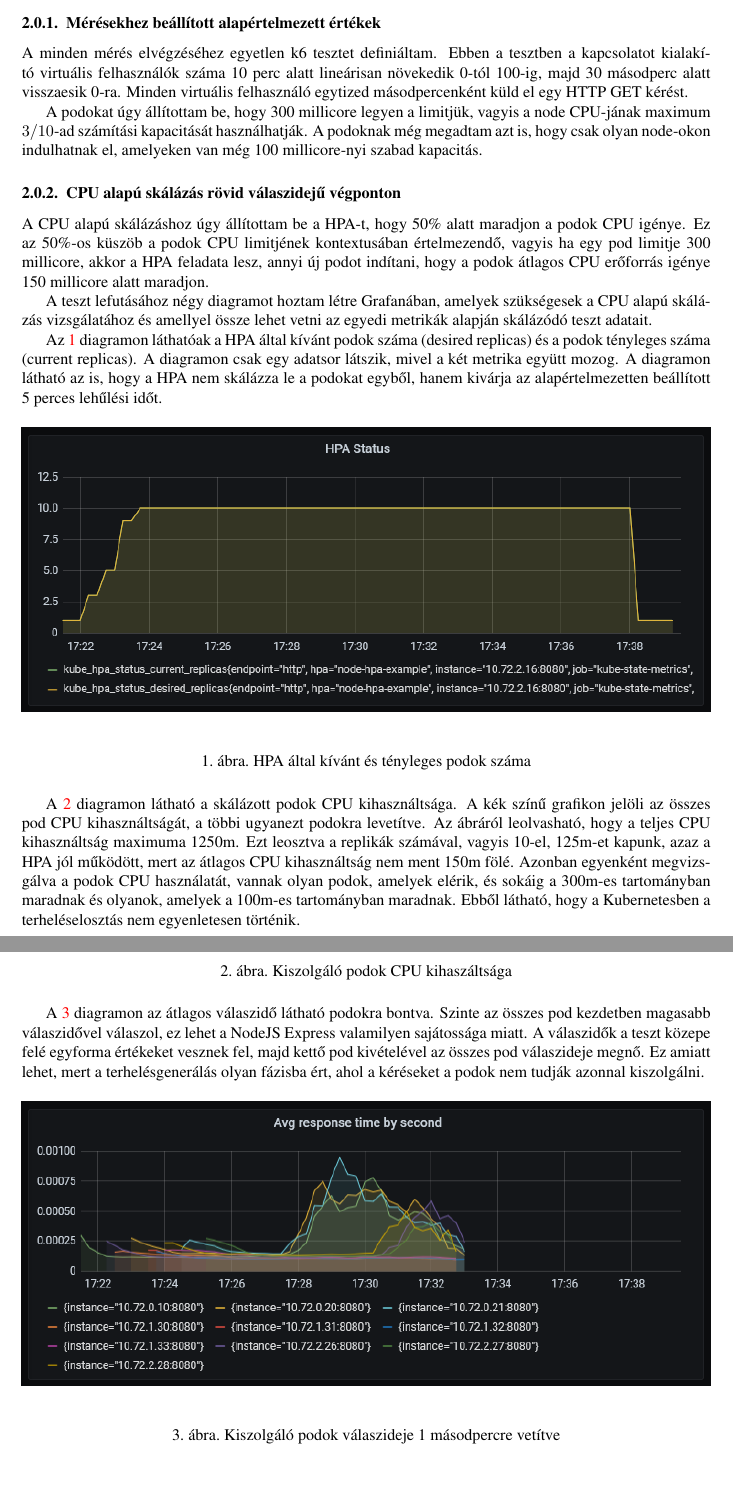
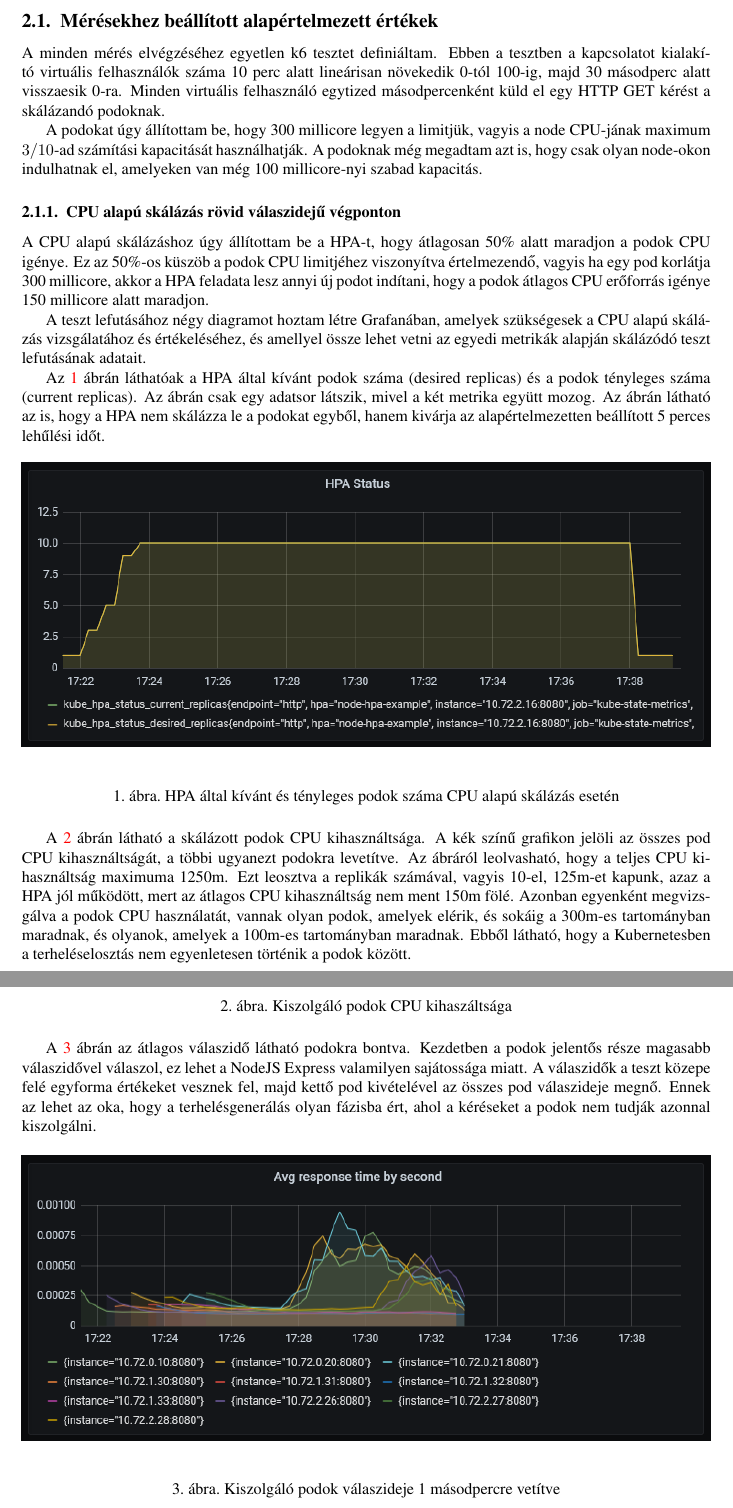
Before and after one commit to remenyi/onlab1, a LaTeX document (beszamolo/template.tex): two parts of pages 3 and 4 of 8, joined at a grey line, cut so that both start at the same text, the shorter picture padded with empty space. Compiled offline with pdfLaTeX.

Commit message:
Fixes by consultants

```diff
--- a/beszamolo/template.tex
+++ b/beszamolo/template.tex
@@ -155,54 +153,55 @@
 \section{Mérések elvégzése}
 \label{sec:az-elvegzett-munka}
 
-\subsubsection{Mérésekhez beállított alapértelmezett értékek}
+\subsection{Mérésekhez beállított alapértelmezett értékek}
 
-A minden mérés elvégzéséhez egyetlen k6 tesztet definiáltam. Ebben a tesztben
-a kapcsolatot kialakító virtuális felhasználók száma 10 perc alatt lineárisan növekedik
-0-tól 100-ig, majd 30 másodperc alatt visszaesik 0-ra. Minden virtuális
-felhasználó egytized másodpercenként küld el egy HTTP GET kérést.
+A minden mérés elvégzéséhez egyetlen k6 tesztet definiáltam. Ebben a tesztben a
+kapcsolatot kialakító virtuális felhasználók száma 10 perc alatt lineárisan
+növekedik 0-tól 100-ig, majd 30 másodperc alatt visszaesik 0-ra. Minden
+virtuális felhasználó egytized másodpercenként küld el egy HTTP GET kérést a
+skálázandó podoknak.
 
-A podokat úgy állítottam be, hogy 300 millicore legyen a limitjük, vagyis a
-node CPU-jának maximum $3/10$-ad számítási kapacitását használhatják. A
-podoknak még megadtam azt is, hogy csak olyan node-okon indulhatnak el,
-amelyeken van még 100 millicore-nyi szabad kapacitás.
+A podokat úgy állítottam be, hogy 300 millicore legyen a limitjük, vagyis a node
+CPU-jának maximum $3/10$-ad számítási kapacitását használhatják. A podoknak még
+megadtam azt is, hogy csak olyan node-okon indulhatnak el, amelyeken van még 100
+millicore-nyi szabad kapacitás.
 
 \subsubsection{CPU alapú skálázás rövid válaszidejű végponton}
 \label{secsec:cpu_scaling}
 
-A CPU alapú skálázáshoz úgy állítottam be a HPA-t, hogy 50\% alatt maradjon a
-podok CPU igénye. Ez az 50\%-os küszöb a podok CPU limitjének kontextusában
-értelmezendő, vagyis ha egy pod limitje 300 millicore, akkor a HPA feladata
-lesz, annyi új podot indítani, hogy a podok átlagos CPU erőforrás igénye 150
-millicore alatt maradjon.
+A CPU alapú skálázáshoz úgy állítottam be a HPA-t, hogy átlagosan 50\% alatt
+maradjon a podok CPU igénye. Ez az 50\%-os küszöb a podok CPU limitjéhez
+viszonyítva értelmezendő, vagyis ha egy pod korlátja 300 millicore, akkor a HPA
+feladata lesz annyi új podot indítani, hogy a podok átlagos CPU erőforrás igénye
+150 millicore alatt maradjon.
 
-A teszt lefutásához négy diagramot hoztam létre Grafanában, amelyek
-szükségesek a CPU alapú skálázás vizsgálatához és amellyel össze lehet vetni
-az egyedi metrikák alapján skálázódó teszt adatait.
+A teszt lefutásához négy diagramot hoztam létre Grafanában, amelyek szükségesek
+a CPU alapú skálázás vizsgálatához és értékeléséhez, és amellyel össze lehet
+vetni az egyedi metrikák alapján skálázódó teszt lefutásának adatait.
 
 
-\Aref{light_cpu_hpa} diagramon láthatóak a HPA által kívánt podok száma (desired
-replicas) és a podok tényleges száma (current replicas).  A diagramon csak
-egy adatsor látszik, mivel a két metrika együtt mozog.  A diagramon látható
-az is, hogy a HPA nem skálázza le a podokat egyből, hanem kivárja az
-alapértelmezetten beállított 5 perces lehűlési időt.
+\Aref{light_cpu_hpa} ábrán láthatóak a HPA által kívánt podok száma (desired
+replicas) és a podok tényleges száma (current replicas).  Az ábrán csak egy
+adatsor látszik, mivel a két metrika együtt mozog.  Az ábrán látható az is, hogy
+a HPA nem skálázza le a podokat egyből, hanem kivárja az alapértelmezetten
+beállított 5 perces lehűlési időt.
 
 \begin{figure}[H]
   \centering
   \includegraphics[width=\textwidth]{light_cpu_hpa.PNG}
-  \caption{HPA által kívánt és tényleges podok száma}
+  \caption{HPA által kívánt és tényleges podok száma CPU alapú skálázás esetén}
   \label{light_cpu_hpa}
 \end{figure}
 
-\Aref{light_cpu_cpu} diagramon látható a skálázott podok CPU kihasználtsága.  A kék
+\Aref{light_cpu_cpu} ábrán látható a skálázott podok CPU kihasználtsága.  A kék
 színű grafikon jelöli az összes pod CPU kihasználtságát, a többi ugyanezt
 podokra levetítve.  Az ábráról leolvasható, hogy a teljes CPU kihasználtság
 maximuma 1250m.  Ezt leosztva a replikák számával, vagyis 10-el, 125m-et
 kapunk, azaz a HPA jól működött, mert az átlagos CPU kihasználtság nem ment
 150m fölé. Azonban egyenként megvizsgálva a podok CPU használatát, vannak
-olyan podok, amelyek elérik, és sokáig a 300m-es tartományban maradnak és
+olyan podok, amelyek elérik, és sokáig a 300m-es tartományban maradnak, és
 olyanok, amelyek a 100m-es tartományban maradnak.  Ebből látható, hogy a
-Kubernetesben a terheléselosztás nem egyenletesen történik.
+Kubernetesben a terheléselosztás nem egyenletesen történik a podok között.
 
 \begin{figure}[H]
   \centering
@@ -211,12 +210,12 @@ Kubernetesben a terheléselosztás nem egyenletesen történik.
   \label{light_cpu_cpu}
 \end{figure}
 
-\Aref{light_cpu_response_time} diagramon az átlagos válaszidő látható podokra bontva.  Szinte az
-összes pod kezdetben magasabb válaszidővel válaszol, ez lehet a NodeJS
-Express valamilyen sajátossága miatt.  A válaszidők a teszt közepe felé egyforma
-értékeket vesznek fel, majd kettő pod kivételével az összes pod válaszideje
-megnő.  Ez amiatt lehet, mert a terhelésgenerálás olyan fázisba ért, ahol a
-kéréseket a podok nem tudják azonnal kiszolgálni.
+\Aref{light_cpu_response_time} ábrán az átlagos válaszidő látható podokra
+bontva.  Kezdetben a podok jelentős része magasabb válaszidővel válaszol, ez
+lehet a NodeJS Express valamilyen sajátossága miatt.  A válaszidők a teszt
+közepe felé egyforma értékeket vesznek fel, majd kettő pod kivételével az összes
+pod válaszideje megnő.  Ennek az lehet az oka, hogy a terhelésgenerálás olyan
+fázisba ért, ahol a kéréseket a podok nem tudják azonnal kiszolgálni.
 
 \begin{figure}[H]
   \centering
```
Also changed, not shown: beszamolo/template.pdf, beszamolo/template.tex (54 more changed lines), 6 other files.
